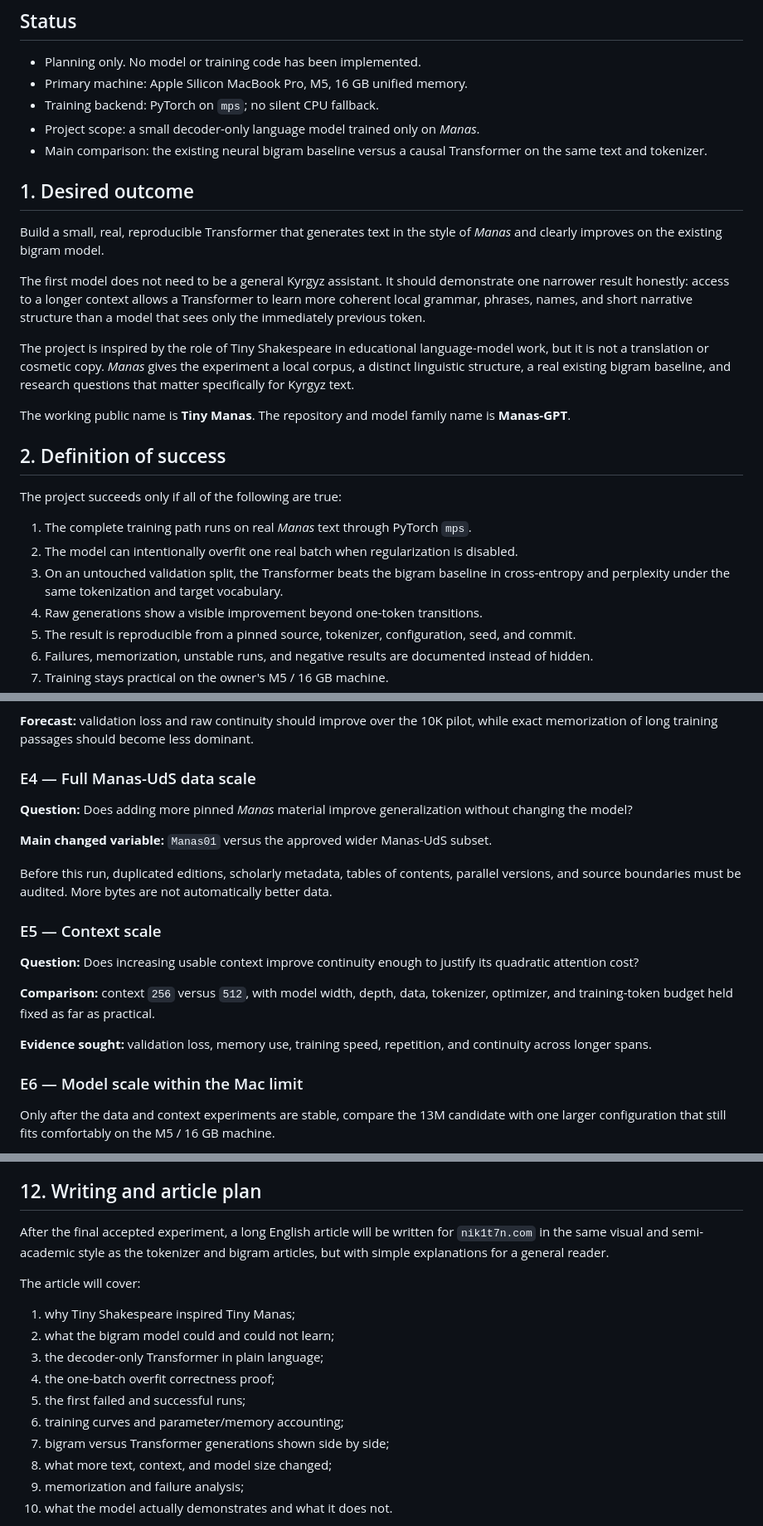
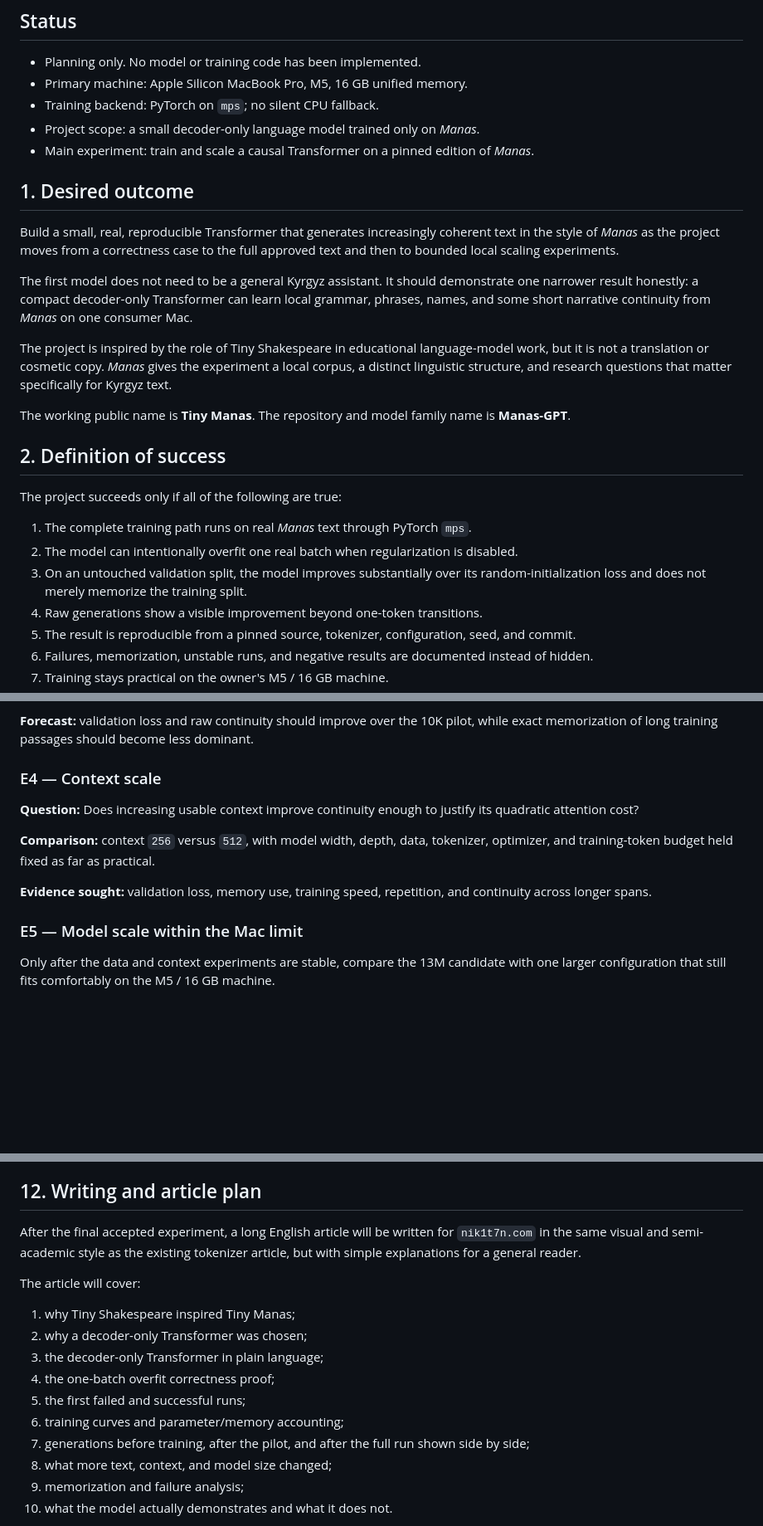
Before and after one commit to nik1t7n/tiny-manas, a Markdown page: IMPLEMENTATION_PLAN.md, 3 parts joined by grey strips. Shown at 83% size. GitHub-like rendering; blank space fills up the shorter version.

```diff
--- a/IMPLEMENTATION_PLAN.md
+++ b/IMPLEMENTATION_PLAN.md
@@ -6,15 +6,15 @@
 - Primary machine: Apple Silicon MacBook Pro, M5, 16 GB unified memory.
 - Training backend: PyTorch on `mps`; no silent CPU fallback.
 - Project scope: a small decoder-only language model trained only on *Manas*.
-- Main comparison: the existing neural bigram baseline versus a causal Transformer on the same text and tokenizer.
+- Main experiment: train and scale a causal Transformer on a pinned edition of *Manas*.
 
 ## 1. Desired outcome
 
-Build a small, real, reproducible Transformer that generates text in the style of *Manas* and clearly improves on the existing bigram model.
+Build a small, real, reproducible Transformer that generates increasingly coherent text in the style of *Manas* as the project moves from a correctness case to the full approved text and then to bounded local scaling experiments.
 
-The first model does not need to be a general Kyrgyz assistant. It should demonstrate one narrower result honestly: access to a longer context allows a Transformer to learn more coherent local grammar, phrases, names, and short narrative structure than a model that sees only the immediately previous token.
+The first model does not need to be a general Kyrgyz assistant. It should demonstrate one narrower result honestly: a compact decoder-only Transformer can learn local grammar, phrases, names, and some short narrative continuity from *Manas* on one consumer Mac.
 
-The project is inspired by the role of Tiny Shakespeare in educational language-model work, but it is not a translation or cosmetic copy. *Manas* gives the experiment a local corpus, a distinct linguistic structure, a real existing bigram baseline, and research questions that matter specifically for Kyrgyz text.
+The project is inspired by the role of Tiny Shakespeare in educational language-model work, but it is not a translation or cosmetic copy. *Manas* gives the experiment a local corpus, a distinct linguistic structure, and research questions that matter specifically for Kyrgyz text.
 
 The working public name is **Tiny Manas**. The repository and model family name is **Manas-GPT**.
 
@@ -24,7 +24,7 @@ The project succeeds only if all of the following are true:
 
 1. The complete training path runs on real *Manas* text through PyTorch `mps`.
 2. The model can intentionally overfit one real batch when regularization is disabled.
-3. On an untouched validation split, the Transformer beats the bigram baseline in cross-entropy and perplexity under the same tokenization and target vocabulary.
+3. On an untouched validation split, the model improves substantially over its random-initialization loss and does not merely memorize the training split.
 4. Raw generations show a visible improvement beyond one-token transitions.
 5. The result is reproducible from a pinned source, tokenizer, configuration, seed, and commit.
 6. Failures, memorization, unstable runs, and negative results are documented instead of hidden.
@@ -255,15 +240,7 @@ Each experiment changes one main variable. Its forecast must be written before t
 
 **Forecast:** validation loss and raw continuity should improve over the 10K pilot, while exact memorization of long training passages should become less dominant.
 
-### E4 — Full Manas-UdS data scale
-
-**Question:** Does adding more pinned *Manas* material improve generalization without changing the model?
-
-**Main changed variable:** `Manas01` versus the approved wider Manas-UdS subset.
-
-Before this run, duplicated editions, scholarly metadata, tables of contents, parallel versions, and source boundaries must be audited. More bytes are not automatically better data.
-
-### E5 — Context scale
+### E4 — Context scale
 
 **Question:** Does increasing usable context improve continuity enough to justify its quadratic attention cost?
 
@@ -271,7 +248,7 @@ Before this run, duplicated editions, scholarly metadata, tables of contents, pa
 
 **Evidence sought:** validation loss, memory use, training speed, repetition, and continuity across longer spans.
 
-### E6 — Model scale within the Mac limit
+### E5 — Model scale within the Mac limit
 
 Only after the data and context experiments are stable, compare the 13M candidate with one larger configuration that still fits comfortably on the M5 / 16 GB machine.
 
@@ -422,17 +399,17 @@ This is a target structure, not permission to scaffold files before implementati
 
 ## 12. Writing and article plan
 
-After the final accepted experiment, a long English article will be written for `nik1t7n.com` in the same visual and semi-academic style as the tokenizer and bigram articles, but with simple explanations for a general reader.
+After the final accepted experiment, a long English article will be written for `nik1t7n.com` in the same visual and semi-academic style as the existing tokenizer article, but with simple explanations for a general reader.
 
 The article will cover:
 
 1. why Tiny Shakespeare inspired Tiny Manas;
-2. what the bigram model could and could not learn;
+2. why a decoder-only Transformer was chosen;
 3. the decoder-only Transformer in plain language;
 4. the one-batch overfit correctness proof;
 5. the first failed and successful runs;
 6. training curves and parameter/memory accounting;
-7. bigram versus Transformer generations shown side by side;
+7. generations before training, after the pilot, and after the full run shown side by side;
 8. what more text, context, and model size changed;
 9. memorization and failure analysis;
 10. what the model actually demonstrates and what it does not.
```
Also changed, not shown: other parts of IMPLEMENTATION_PLAN.md (+15 -30 lines).
